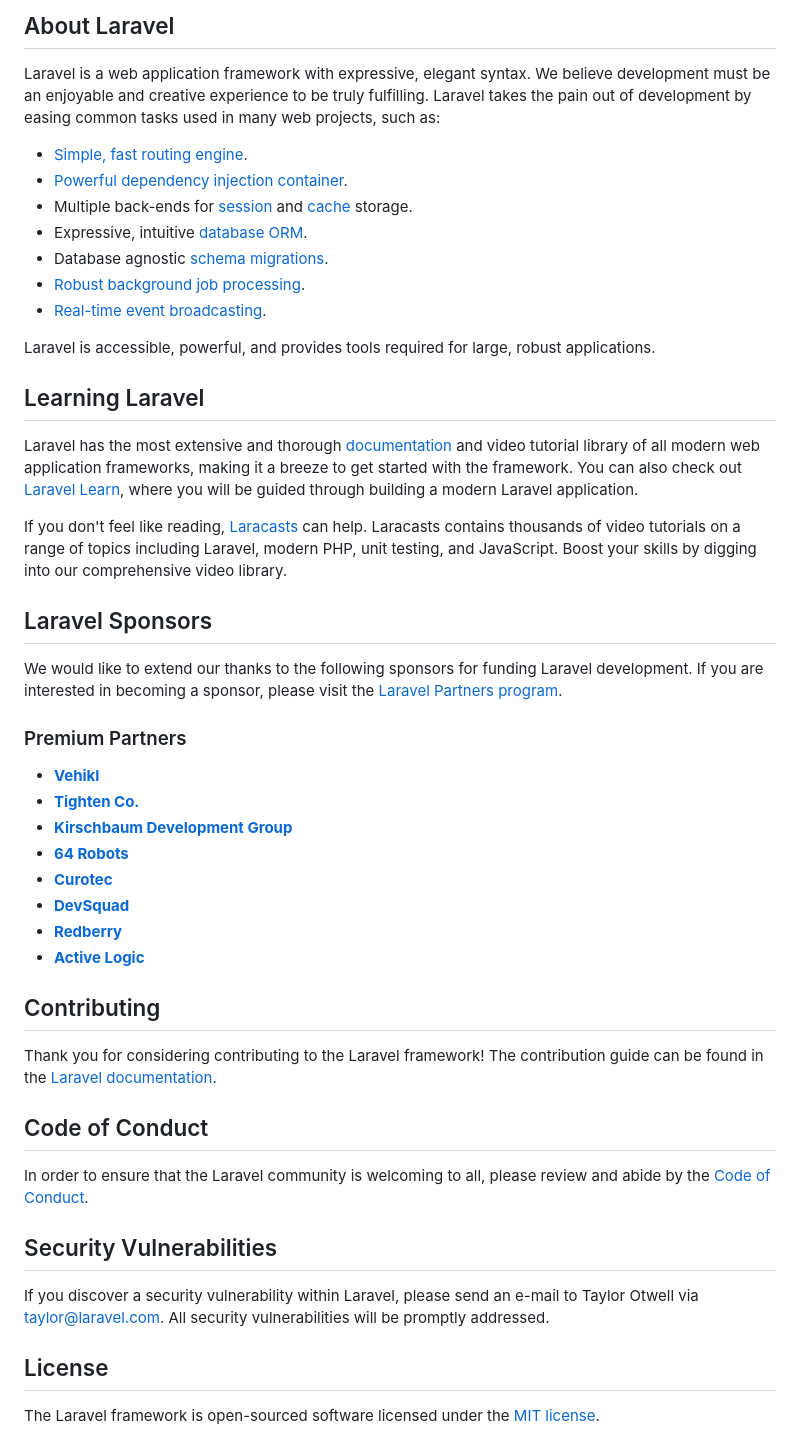
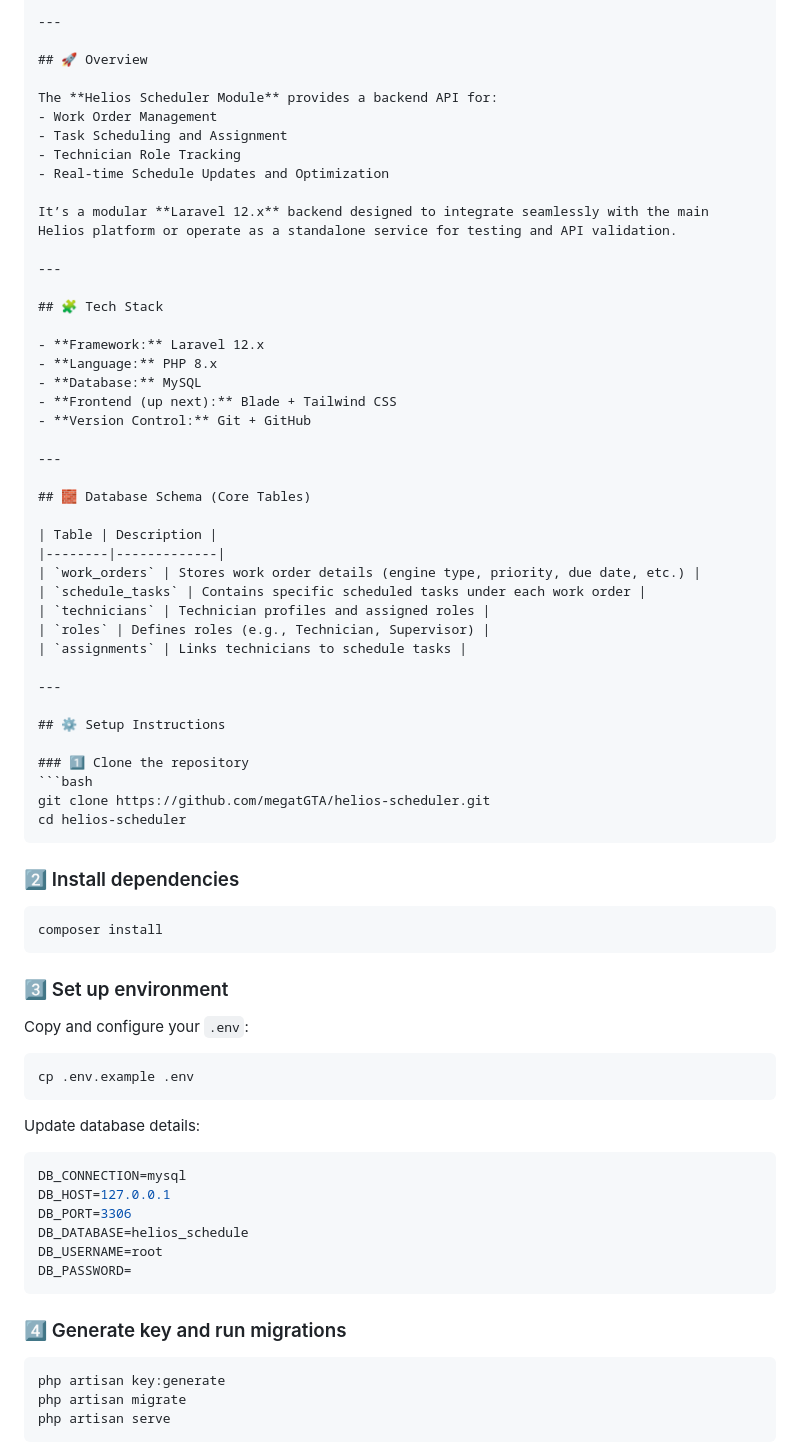
Before and after one commit to megatGTA/helios-scheduler, a Markdown page: README.md, the part around one of its changes. Drawn GitHub-style.

Commit message:
Update README: add full documentation for Helios Scheduler backend

`````diff
--- a/README.md
+++ b/README.md
@@ -9,51 +5,78 @@
 
-## About Laravel
+---
 
-Laravel is a web application framework with expressive, elegant syntax. We believe development must be an enjoyable and creative experience to be truly fulfilling. Laravel takes the pain out of development by easing common tasks used in many web projects, such as:
+## 🚀 Overview
 
-- [Simple, fast routing engine](https://laravel.com/docs/routing).
-- [Powerful dependency injection container](https://laravel.com/docs/container).
-- Multiple back-ends for [session](https://laravel.com/docs/session) and [cache](https://laravel.com/docs/cache) storage.
-- Expressive, intuitive [database ORM](https://laravel.com/docs/eloquent).
-- Database agnostic [schema migrations](https://laravel.com/docs/migrations).
-- [Robust background job processing](https://laravel.com/docs/queues).
-- [Real-time event broadcasting](https://laravel.com/docs/broadcasting).
+The **Helios Scheduler Module** provides a backend API for:
+- Work Order Management
+- Task Scheduling and Assignment
+- Technician Role Tracking
+- Real-time Schedule Updates and Optimization
 
-Laravel is accessible, powerful, and provides tools required for large, robust applications.
+It’s a modular **Laravel 12.x** backend designed to integrate seamlessly with the main Helios platform or operate as a standalone service for testing and API validation.
 
-## Learning Laravel
+---
 
-Laravel has the most extensive and thorough [documentation](https://laravel.com/docs) and video tutorial library of all modern web application frameworks, making it a breeze to get started with the framework. You can also check out [Laravel Learn](https://laravel.com/learn), where you will be guided through building a modern Laravel application.
+## 🧩 Tech Stack
 
-If you don't feel like reading, [Laracasts](https://laracasts.com) can help. Laracasts contains thousands of video tutorials on a range of topics including Laravel, modern PHP, unit testing, and JavaScript. Boost your skills by digging into our comprehensive video library.
+- **Framework:** Laravel 12.x
+- **Language:** PHP 8.x
+- **Database:** MySQL
+- **Frontend (up next):** Blade + Tailwind CSS
+- **Version Control:** Git + GitHub
 
-## Laravel Sponsors
+---
 
-We would like to extend our thanks to the following sponsors for funding Laravel development. If you are interested in becoming a sponsor, please visit the [Laravel Partners program](https://partners.laravel.com).
+## 🧱 Database Schema (Core Tables)
 
-### Premium Partners
+| Table | Description |
+|--------|-------------|
+| `work_orders` | Stores work order details (engine type, priority, due date, etc.) |
+| `schedule_tasks` | Contains specific scheduled tasks under each work order |
+| `technicians` | Technician profiles and assigned roles |
+| `roles` | Defines roles (e.g., Technician, Supervisor) |
+| `assignments` | Links technicians to schedule tasks |
 
-- **[Vehikl](https://vehikl.com)**
-- **[Tighten Co.](https://tighten.co)**
-- **[Kirschbaum Development Group](https://kirschbaumdevelopment.com)**
-- **[64 Robots](https://64robots.com)**
-- **[Curotec](https://www.curotec.com/services/technologies/laravel)**
-- **[DevSquad](https://devsquad.com/hire-laravel-developers)**
-- **[Redberry](https://redberry.international/laravel-development)**
-- **[Active Logic](https://activelogic.com)**
+---
 
-## Contributing
+## ⚙️ Setup Instructions
 
-Thank you for considering contributing to the Laravel framework! The contribution guide can be found in the [Laravel documentation](https://laravel.com/docs/contributions).
+### 1️⃣ Clone the repository
+```bash
+git clone https://github.com/megatGTA/helios-scheduler.git
+cd helios-scheduler
+````
 
-## Code of Conduct
+### 2️⃣ Install dependencies
 
-In order to ensure that the Laravel community is welcoming to all, please review and abide by the [Code of Conduct](https://laravel.com/docs/contributions#code-of-conduct).
+```bash
+composer install
+```
 
-## Security Vulnerabilities
+### 3️⃣ Set up environment
 
-If you discover a security vulnerability within Laravel, please send an e-mail to Taylor Otwell via [taylor@laravel.com](mailto:taylor@laravel.com). All security vulnerabilities will be promptly addressed.
+Copy and configure your `.env`:
 
-## License
+```bash
+cp .env.example .env
+```
 
-The Laravel framework is open-sourced software licensed under the [MIT license](https://opensource.org/licenses/MIT).
+Update database details:
+
+```env
+DB_CONNECTION=mysql
+DB_HOST=127.0.0.1
+DB_PORT=3306
+DB_DATABASE=helios_schedule
+DB_USERNAME=root
+DB_PASSWORD=
+```
+
+### 4️⃣ Generate key and run migrations
+
+```bash
+php artisan key:generate
+php artisan migrate
+php artisan serve
+```
+
`````
Also changed, not shown: other parts of README.md (+82 -7 lines).
